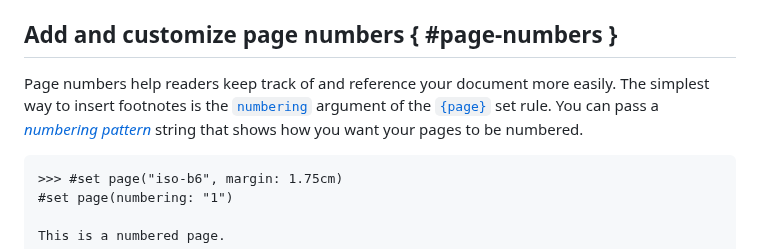
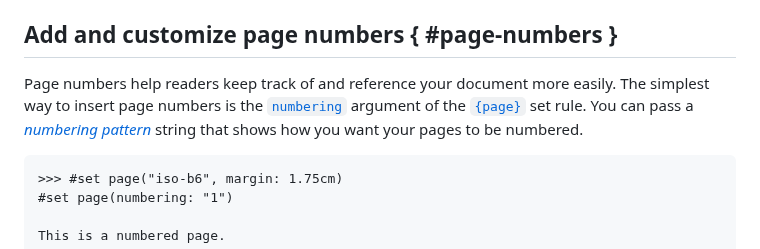
Before and after one commit to engsprama/typst, a Markdown page: docs/guides/page-setup.md, the part around the change. Drawn GitHub-style.

Commit message:
Fix typo in page setup guide
Fixes #2315

````diff
--- a/docs/guides/page-setup.md
+++ b/docs/guides/page-setup.md
@@ -238,10 +238,10 @@ could add an `else` to add another header instead of deleting it.
 
 ## Add and customize page numbers { #page-numbers }
 Page numbers help readers keep track of and reference your document more easily.
-The simplest way to insert footnotes is the [`numbering`]($page.numbering)
-argument of the [`{page}`]($page) set rule. You can pass a [_numbering
-pattern_]($numbering.numbering) string that shows how you want your pages to be
-numbered.
+The simplest way to insert page numbers is the [`numbering`]($page.numbering)
+argument of the [`{page}`]($page) set rule. You can pass a
+[_numbering pattern_]($numbering.numbering) string that shows how you want your
+pages to be numbered.
 
 ```example
 >>> #set page("iso-b6", margin: 1.75cm)
````
